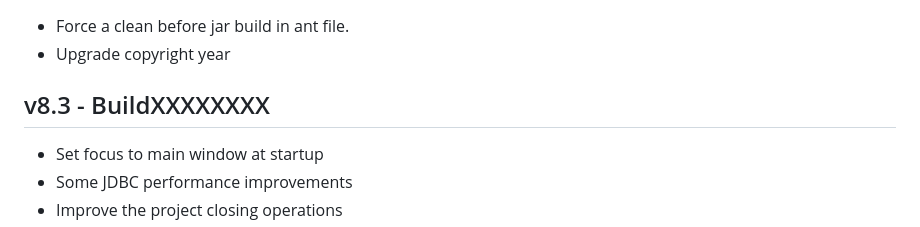
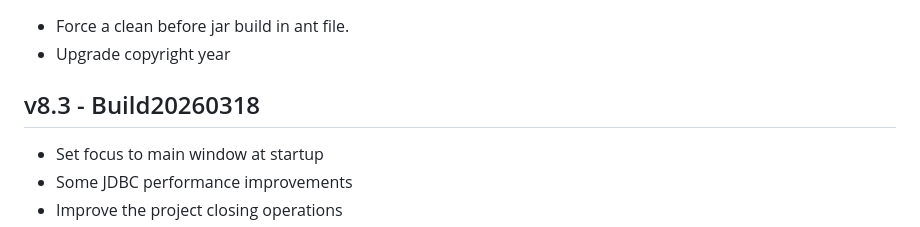
Before and after one commit to jourquin/Nodus, a Markdown page: changelog.md, the part around the change. Drawn GitHub-style.

Commit message:
Update changelog

```diff
--- a/changelog.md
+++ b/changelog.md
@@ -414,7 +414,7 @@ are 9001 for HSQLDB, 9092 for H2 and 1527 for Derby.
 - Force a clean before jar build in ant file.
 - Upgrade copyright year
 
-## v8.3 - BuildXXXXXXXX
+## v8.3 - Build20260318
 - Set focus to main window at startup
 - Some JDBC performance improvements
 - Improve the project closing operations
```
